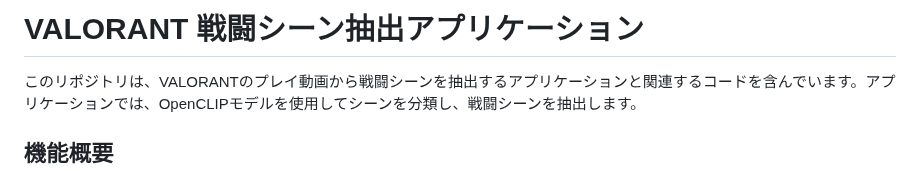
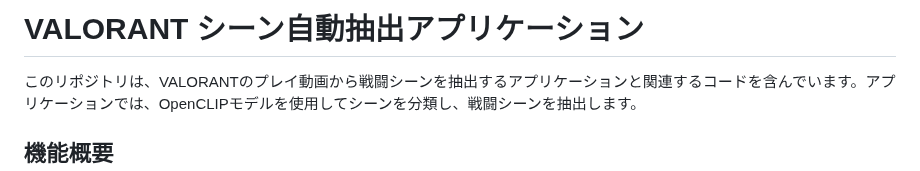
Before and after one commit to hikari0512/scene_extraction, a Markdown page: README.md, the part around the change. Drawn GitHub-style.

```diff
--- a/README.md
+++ b/README.md
@@ -1,4 +1,4 @@
-# VALORANT 戦闘シーン抽出アプリケーション
+# VALORANT シーン自動抽出アプリケーション
 
 このリポジトリは、VALORANTのプレイ動画から戦闘シーンを抽出するアプリケーションと関連するコードを含んでいます。アプリケーションでは、OpenCLIPモデルを使用してシーンを分類し、戦闘シーンを抽出します。
 
```
